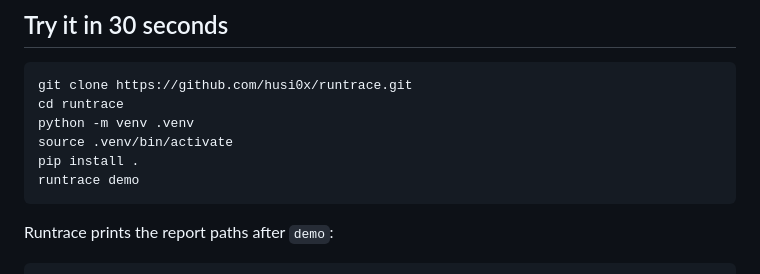
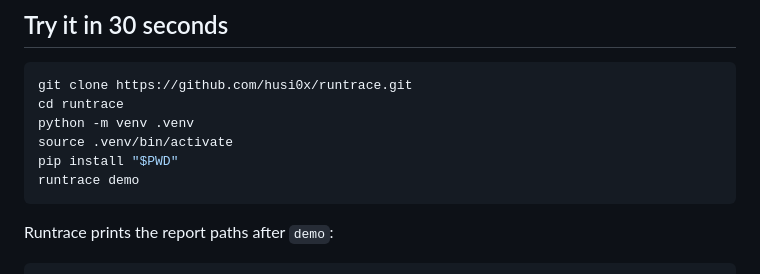
Before and after one commit to husi0x/runtrace, a Markdown page: README.md, the part around the change. Drawn GitHub-style.

Commit message:
docs: clarify local install command

````diff
--- a/README.md
+++ b/README.md
@@ -26,7 +26,7 @@ git clone https://github.com/husi0x/runtrace.git
 cd runtrace
 python -m venv .venv
 source .venv/bin/activate
-pip install .
+pip install "$PWD"
 runtrace demo
 ```
 
````
